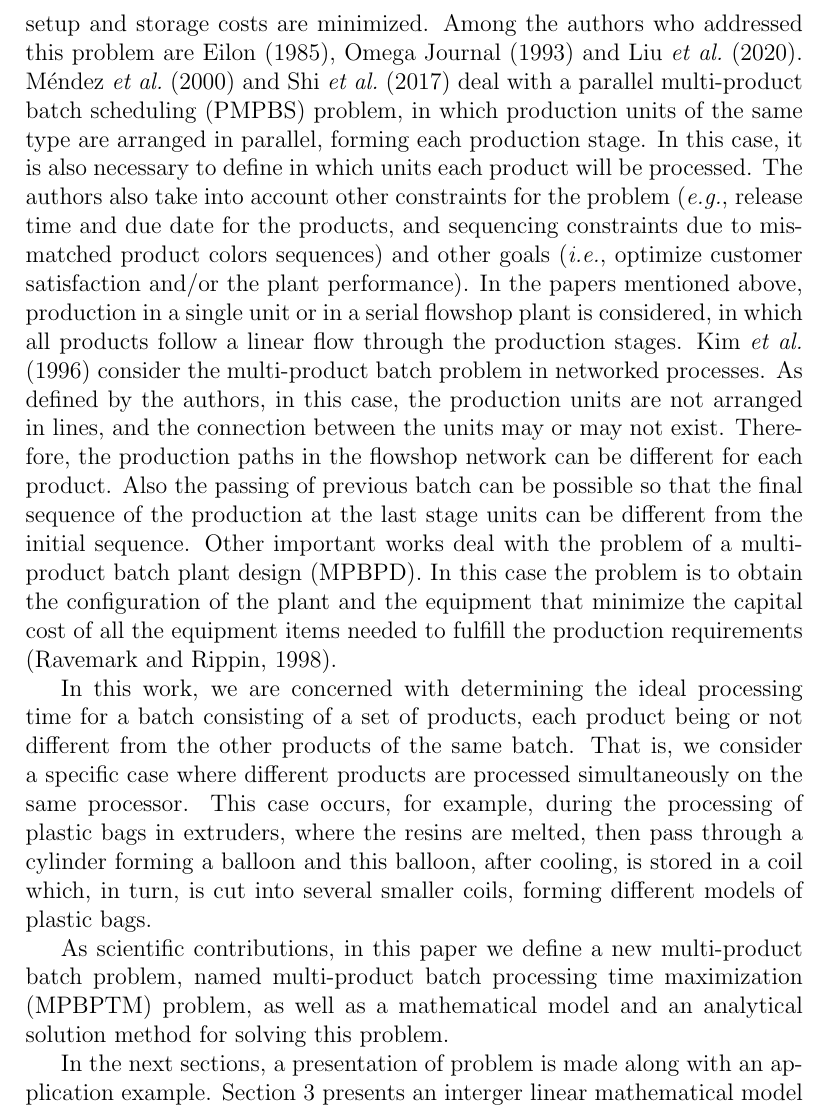
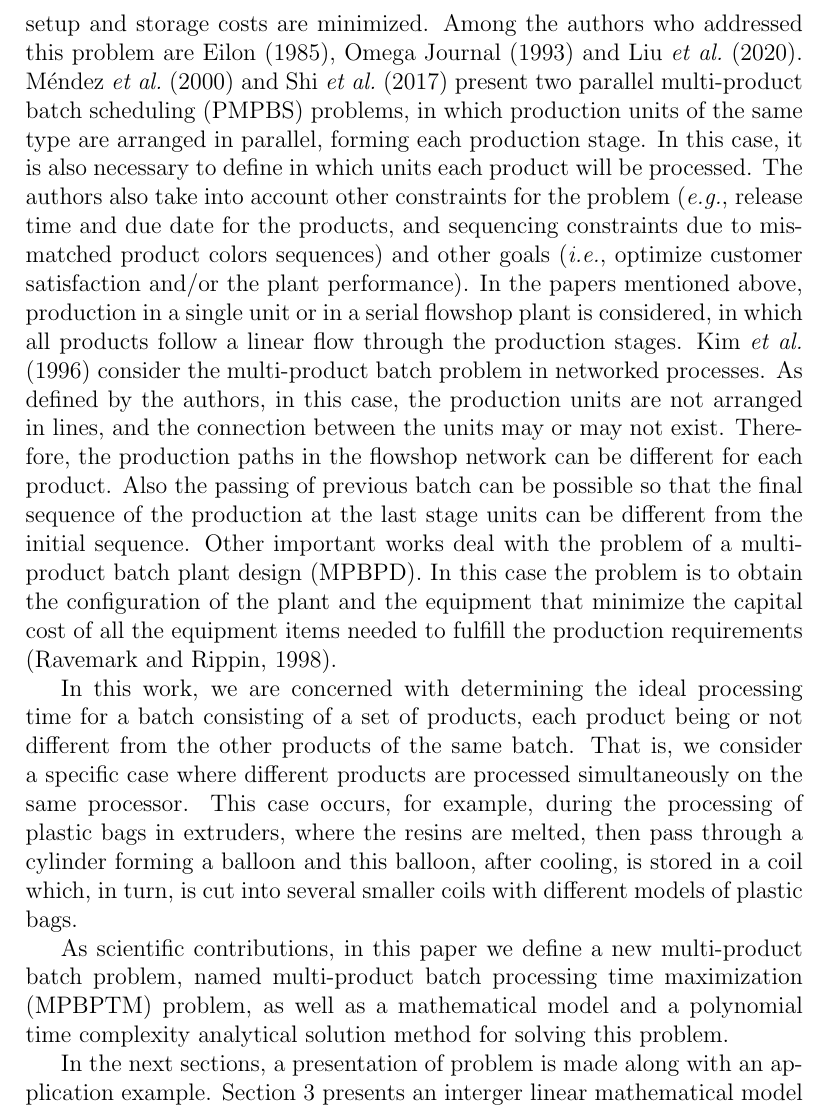
Before and after one commit to tbfraga/paper-max-multiproduct-batch-processing-time-problem, a LaTeX paper ((2023) Fraga et al.tex): part of page 3 of 15, cut so that both start at the same text. Compiled offline with pdfLaTeX.

Commit message:
updating paper

```diff
--- a/(2023) Fraga et al.tex
+++ b/(2023) Fraga et al.tex
@@ -149,13 +149,13 @@ multiproduct batch \sep processing time maximization \sep analytical solution \s
 \section{Introduction}
 \label{sec:intro}
 
-The scientific literature presents several papers that address multi-product batch problems. Many works target the problem of multi-product batch scheduling (MPBS), in which it is necessary to determine the production sequence of the products and the ideal batch size for each product, in a production of several products which share the same production facilities and for which demand is known \citep{Eilon1985}. In this problem, a single product is processed at a time, so it is necessary that the quantity produced is sufficient to meet the demand during the period in which other products are being processed. The solution must be determined in such a way that both setup and storage costs are minimized. Among the authors who addressed this problem are \cite{Eilon1985}, \cite{Omega1993} and \cite{LiuEtAl2020}. \cite{MendezEtAll2000} and \cite{ShiEtAll2017} deal with a parallel multi-product batch scheduling  (PMPBS) problem, in which production units of the same type are arranged in parallel, forming each production stage. In this case, it is also necessary to define in which units each product will be processed. The authors also take into account other constraints for the problem (\emph{e.g.}, release time and due date for the products, and sequencing constraints due to mismatched product colors sequences) and other goals (\emph{i.e.}, optimize customer satisfaction and/or the plant performance). In the papers mentioned above, production in a single unit or in a serial flowshop plant is considered, in which all products follow a linear flow through the production stages. \cite{KimEtAl1996} consider the multi-product batch problem in networked processes. As defined by the authors, in this case, the production units are not arranged in lines, and the connection between the units may or may not exist. Therefore, the production paths in the flowshop network can be different for each product. Also the passing of previous batch can be possible so that the final sequence of the production at the last stage units can be different from the initial sequence. Other important works deal with the problem of a multi-product batch plant design (MPBPD). In this case the problem is to obtain the configuration of the plant and the equipment that minimize the capital cost of all the equipment items needed to fulfill the production requirements \citep{RavemarkAndRippin1998}.
+The scientific literature presents several papers that address multi-product batch problems. Many works target the problem of multi-product batch scheduling (MPBS), in which it is necessary to determine the production sequence of the products and the ideal batch size for each product, in a production of several products which share the same production facilities and for which demand is known \citep{Eilon1985}. In this problem, a single product is processed at a time, so it is necessary that the quantity produced is sufficient to meet the demand during the period in which other products are being processed. The solution must be determined in such a way that both setup and storage costs are minimized. Among the authors who addressed this problem are \cite{Eilon1985}, \cite{Omega1993} and \cite{LiuEtAl2020}. \cite{MendezEtAll2000} and \cite{ShiEtAll2017} present two parallel multi-product batch scheduling (PMPBS) problems, in which production units of the same type are arranged in parallel, forming each production stage. In this case, it is also necessary to define in which units each product will be processed. The authors also take into account other constraints for the problem (\emph{e.g.}, release time and due date for the products, and sequencing constraints due to mismatched product colors sequences) and other goals (\emph{i.e.}, optimize customer satisfaction and/or the plant performance). In the papers mentioned above, production in a single unit or in a serial flowshop plant is considered, in which all products follow a linear flow through the production stages. \cite{KimEtAl1996} consider the multi-product batch problem in networked processes. As defined by the authors, in this case, the production units are not arranged in lines, and the connection between the units may or may not exist. Therefore, the production paths in the flowshop network can be different for each product. Also the passing of previous batch can be possible so that the final sequence of the production at the last stage units can be different from the initial sequence. Other important works deal with the problem of a multi-product batch plant design (MPBPD). In this case the problem is to obtain the configuration of the plant and the equipment that minimize the capital cost of all the equipment items needed to fulfill the production requirements \citep{RavemarkAndRippin1998}.
 
-In this work, we are concerned with determining the ideal processing time for a batch consisting of a set of products, each product being or not different from the other products of the same batch. That is, we consider a specific case where different products are processed simultaneously on the same processor. This case occurs, for example, during the processing of plastic bags in extruders, where the resins are melted, then pass through a cylinder forming a balloon and this balloon, after cooling, is stored in a coil which, in turn, is cut into several smaller coils, forming different models of plastic bags.
+In this work, we are concerned with determining the ideal processing time for a batch consisting of a set of products, each product being or not different from the other products of the same batch. That is, we consider a specific case where different products are processed simultaneously on the same processor. This case occurs, for example, during the processing of plastic bags in extruders, where the resins are melted, then pass through a cylinder forming a balloon and this balloon, after cooling, is stored in a coil which, in turn, is cut into several smaller coils with different models of plastic bags.
 
-As scientific contributions, in this paper we define a new multi-product batch problem, named multi-product batch processing time maximization (MPBPTM) problem, as well as a mathematical model and an analytical solution method for solving this problem.
+As scientific contributions, in this paper we define a new multi-product batch problem, named multi-product batch processing time maximization (MPBPTM) problem, as well as a mathematical model and a polynomial time complexity analytical solution method for solving this problem.
 
-In the next sections, a presentation of problem is made along with an application example. Section \ref{sec:mathModel} presents an interger linear mathematical model for the problem and section \ref{sec:analyticalSol} presents an analytical method for its solution. Section \ref{sec:results} presents the tests and results obtained by a solver in C++ applying the analytical solution and a solver developed in LINGO to new proposed benchmarks. In sections \ref{sec:contributions} and \ref{sec:acknowledgments}, the contributions for this work are informed and acknowledgments are given, respectively. Finally, section \ref{sec:conclusions} presents the paper's conclusions and suggestions for future works.
+In the next sections, a presentation of problem is made along with an application example. Section \ref{sec:mathModel} presents an interger linear mathematical model for the problem and section \ref{sec:analyticalSol} presents an analytical method for its solution. Section \ref{sec:results} presents the tests and results obtained by a solver in C++ applying the analytical solution and a solver developed in LINGO to new proposed benchmarks. In sections \ref{sec:contributions} and \ref{sec:acknowledgments}, the contributions to this work are informed and acknowledgments are given, respectively. Finally, section \ref{sec:conclusions} presents the paper's conclusions and suggestions for future works.
 
 \section{Multiproduct batch processing time maximization problem}
 \label{sec:MBPTMP}
```
Also changed, not shown: (2023) Fraga et al.pdf, (2023) Fraga et al.tex (12 more changed lines).
